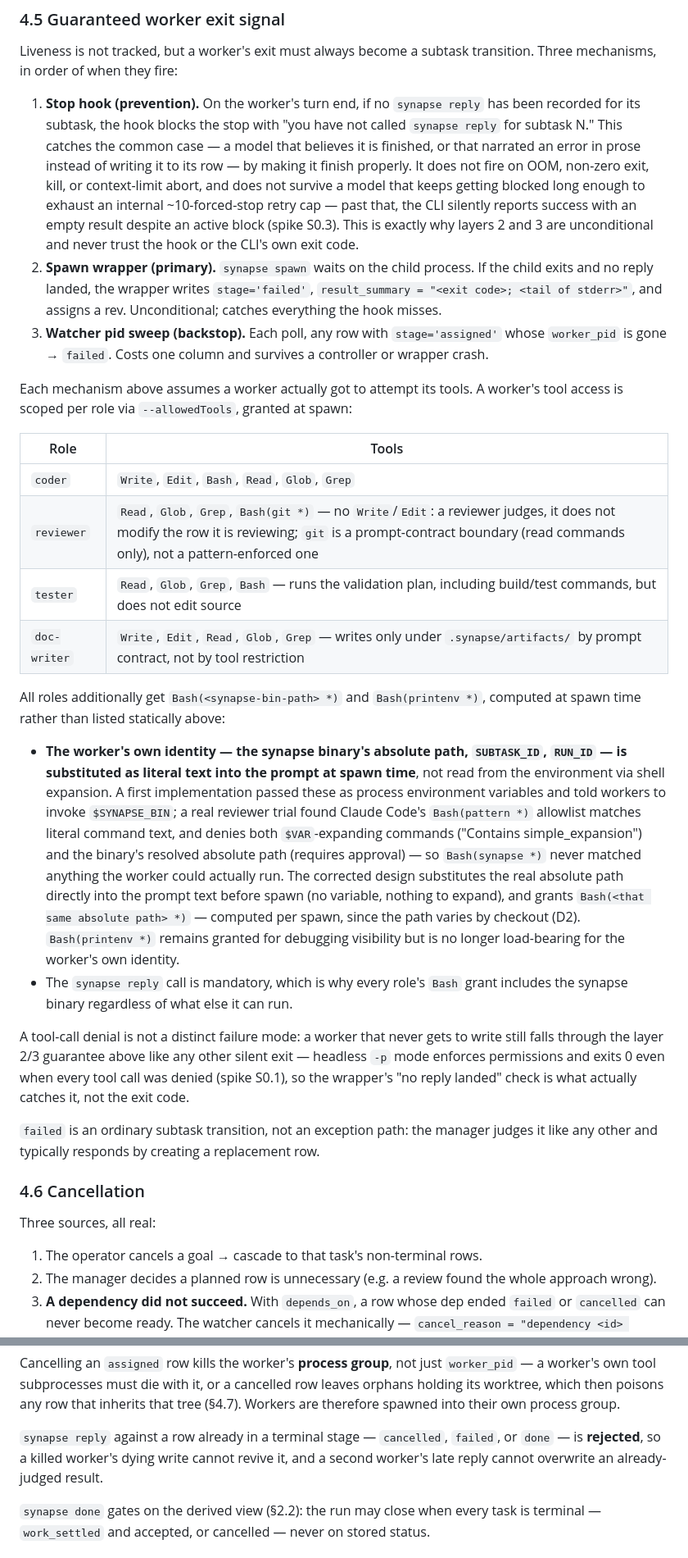
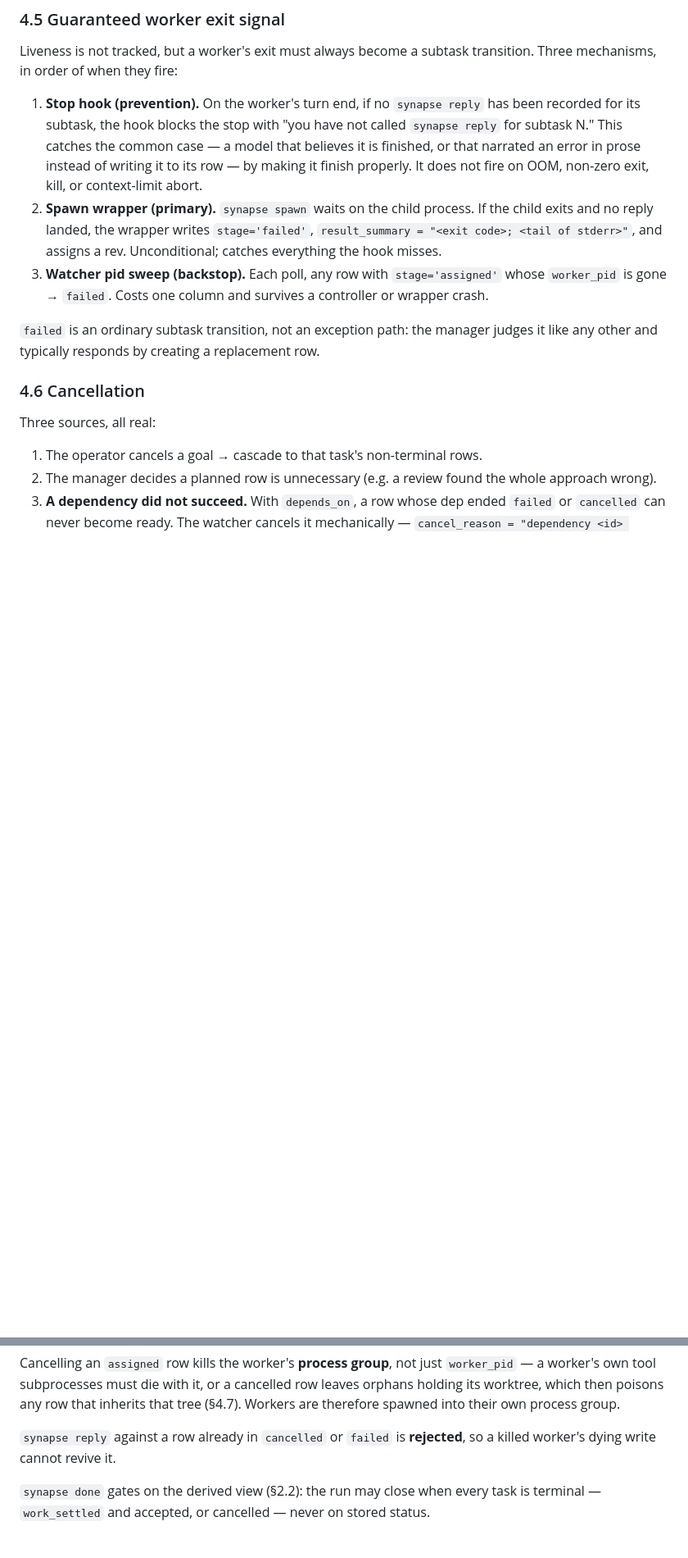
Before and after one commit to chuan137/synapse, a Markdown page: docs/synapse-spec.md, 2 parts joined by grey strips. Shown at 82% size. Drawn GitHub-style; blank space fills up the shorter version.

Commit message:
Update design spec rev 4

```diff
--- a/docs/synapse-spec.md
+++ b/docs/synapse-spec.md
@@ -399,12 +465,7 @@ transition. Three mechanisms, in order of when they fire:
    called `synapse reply` for subtask N." This catches the common case — a model
    that believes it is finished, or that narrated an error in prose instead of
    writing it to its row — by making it finish properly. It does not fire on
-   OOM, non-zero exit, kill, or context-limit abort, and does not survive a
-   model that keeps getting blocked long enough to exhaust an internal
-   ~10-forced-stop retry cap — past that, the CLI silently reports success
-   with an empty result despite an active block (spike S0.3). This is exactly
-   why layers 2 and 3 are unconditional and never trust the hook or the CLI's
-   own exit code.
+   OOM, non-zero exit, kill, or context-limit abort.
 2. **Spawn wrapper (primary).** `synapse spawn` waits on the child process. If
    the child exits and no reply landed, the wrapper writes `stage='failed'`,
    `result_summary = "<exit code>; <tail of stderr>"`, and assigns a rev.
@@ -412,42 +473,6 @@ transition. Three mechanisms, in order of when they fire:
 3. **Watcher pid sweep (backstop).** Each poll, any row with `stage='assigned'`
    whose `worker_pid` is gone → `failed`. Costs one column and survives a
    controller or wrapper crash.
-
-Each mechanism above assumes a worker actually got to attempt its tools. A
-worker's tool access is scoped per role via `--allowedTools`, granted at spawn:
-
-| Role | Tools |
-|---|---|
-| `coder` | `Write`, `Edit`, `Bash`, `Read`, `Glob`, `Grep` |
-| `reviewer` | `Read`, `Glob`, `Grep`, `Bash(git *)` — no `Write`/`Edit`: a reviewer judges, it does not modify the row it is reviewing; `git` is a prompt-contract boundary (read commands only), not a pattern-enforced one |
-| `tester` | `Read`, `Glob`, `Grep`, `Bash` — runs the validation plan, including build/test commands, but does not edit source |
-| `doc-writer` | `Write`, `Edit`, `Read`, `Glob`, `Grep` — writes only under `.synapse/artifacts/` by prompt contract, not by tool restriction |
-
-All roles additionally get `Bash(<synapse-bin-path> *)` and `Bash(printenv
-*)`, computed at spawn time rather than listed statically above:
-
-- **The worker's own identity — the synapse binary's absolute path,
-  `SUBTASK_ID`, `RUN_ID` — is substituted as literal text into the prompt at
-  spawn time**, not read from the environment via shell expansion. A first
-  implementation passed these as process environment variables and told
-  workers to invoke `$SYNAPSE_BIN`; a real reviewer trial found Claude Code's
-  `Bash(pattern *)` allowlist matches literal command text, and denies both
-  `$VAR`-expanding commands ("Contains simple_expansion") and the binary's
-  resolved absolute path (requires approval) — so `Bash(synapse *)` never
-  matched anything the worker could actually run. The corrected design
-  substitutes the real absolute path directly into the prompt text before
-  spawn (no variable, nothing to expand), and grants
-  `Bash(<that same absolute path> *)` — computed per spawn, since the path
-  varies by checkout (D2). `Bash(printenv *)` remains granted for debugging
-  visibility but is no longer load-bearing for the worker's own identity.
-- The `synapse reply` call is mandatory, which is why every role's `Bash`
-  grant includes the synapse binary regardless of what else it can run.
-
-A tool-call denial is not a distinct failure mode: a worker that never gets
-to write still falls through the layer 2/3 guarantee above like any other
-silent exit — headless `-p` mode enforces permissions and exits 0 even when
-every tool call was denied (spike S0.1), so the wrapper's "no reply landed"
-check is what actually catches it, not the exit code.
 
 `failed` is an ordinary subtask transition, not an exception path: the manager
 judges it like any other and typically responds by creating a replacement row.
@@ -470,10 +495,8 @@ Cancelling an `assigned` row kills the worker's **process group**, not just
 row leaves orphans holding its worktree, which then poisons any row that inherits
 that tree (§4.7). Workers are therefore spawned into their own process group.
 
-`synapse reply` against a row already in a terminal stage — `cancelled`,
-`failed`, or `done` — is **rejected**, so a killed worker's dying write cannot
-revive it, and a second worker's late reply cannot overwrite an already-judged
-result.
+`synapse reply` against a row already in `cancelled` or `failed` is **rejected**,
+so a killed worker's dying write cannot revive it.
 
 `synapse done` gates on the derived view (§2.2): the run may close when every
 task is terminal — `work_settled` and accepted, or cancelled — never on stored
```
Also changed, not shown: other parts of docs/synapse-spec.md (+76 -44 lines).
